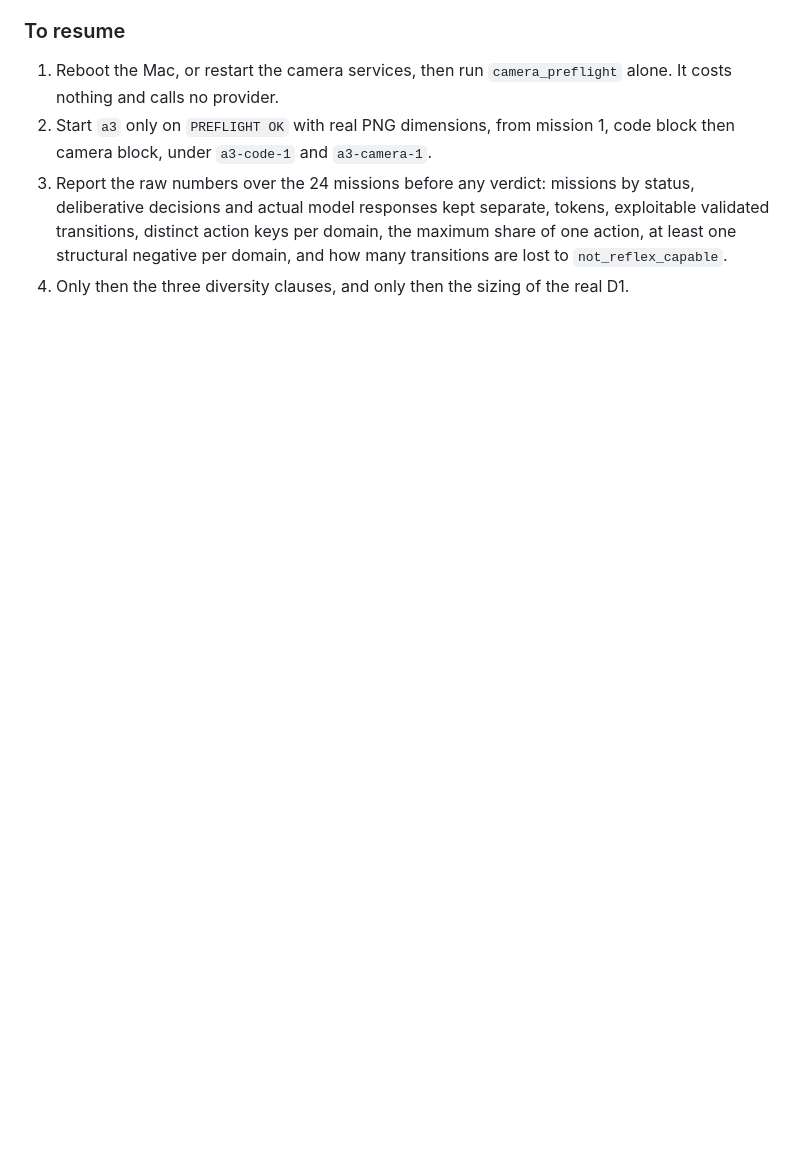
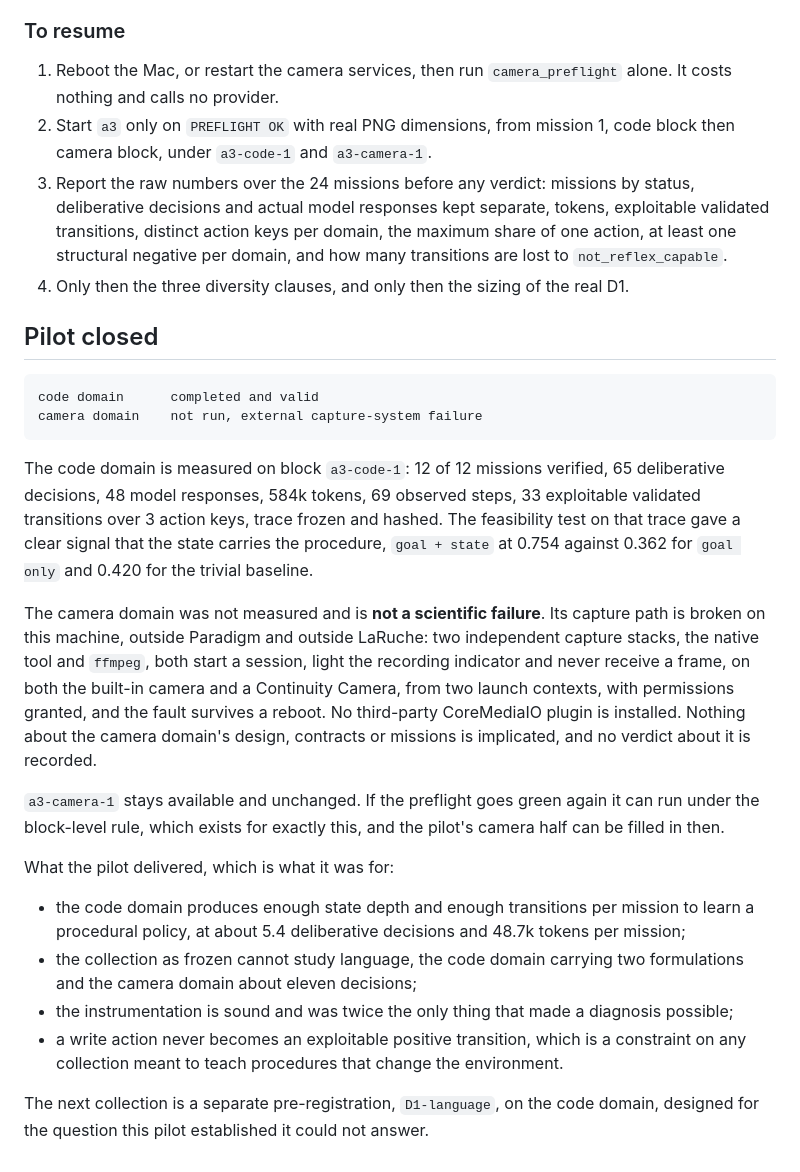
Before and after one commit to infinition/Paradigm, a Markdown page: results/d1_experience/pilot_prereg.md, the part around the change. GitHub-like rendering; blank space fills up the shorter version.

````diff
--- a/results/d1_experience/pilot_prereg.md
+++ b/results/d1_experience/pilot_prereg.md
@@ -271,3 +271,25 @@ What the two invalid attempts did establish, and what is worth carrying forward:
 2. Start `a3` only on `PREFLIGHT OK` with real PNG dimensions, from mission 1, code block then camera block, under `a3-code-1` and `a3-camera-1`.
 3. Report the raw numbers over the 24 missions before any verdict: missions by status, deliberative decisions and actual model responses kept separate, tokens, exploitable validated transitions, distinct action keys per domain, the maximum share of one action, at least one structural negative per domain, and how many transitions are lost to `not_reflex_capable`.
 4. Only then the three diversity clauses, and only then the sizing of the real D1.
+
+## Pilot closed
+
+```text
+code domain      completed and valid
+camera domain    not run, external capture-system failure
+```
+
+The code domain is measured on block `a3-code-1`: 12 of 12 missions verified, 65 deliberative decisions, 48 model responses, 584k tokens, 69 observed steps, 33 exploitable validated transitions over 3 action keys, trace frozen and hashed. The feasibility test on that trace gave a clear signal that the state carries the procedure, `goal + state` at 0.754 against 0.362 for `goal only` and 0.420 for the trivial baseline.
+
+The camera domain was not measured and is **not a scientific failure**. Its capture path is broken on this machine, outside Paradigm and outside LaRuche: two independent capture stacks, the native tool and `ffmpeg`, both start a session, light the recording indicator and never receive a frame, on both the built-in camera and a Continuity Camera, from two launch contexts, with permissions granted, and the fault survives a reboot. No third-party CoreMediaIO plugin is installed. Nothing about the camera domain's design, contracts or missions is implicated, and no verdict about it is recorded.
+
+`a3-camera-1` stays available and unchanged. If the preflight goes green again it can run under the block-level rule, which exists for exactly this, and the pilot's camera half can be filled in then.
+
+What the pilot delivered, which is what it was for:
+
+- the code domain produces enough state depth and enough transitions per mission to learn a procedural policy, at about 5.4 deliberative decisions and 48.7k tokens per mission;
+- the collection as frozen cannot study language, the code domain carrying two formulations and the camera domain about eleven decisions;
+- the instrumentation is sound and was twice the only thing that made a diagnosis possible;
+- a write action never becomes an exploitable positive transition, which is a constraint on any collection meant to teach procedures that change the environment.
+
+The next collection is a separate pre-registration, `D1-language`, on the code domain, designed for the question this pilot established it could not answer.
````
Also changed, not shown: docs/RESEARCH_HANDOFF.md (+10 -5 lines).
